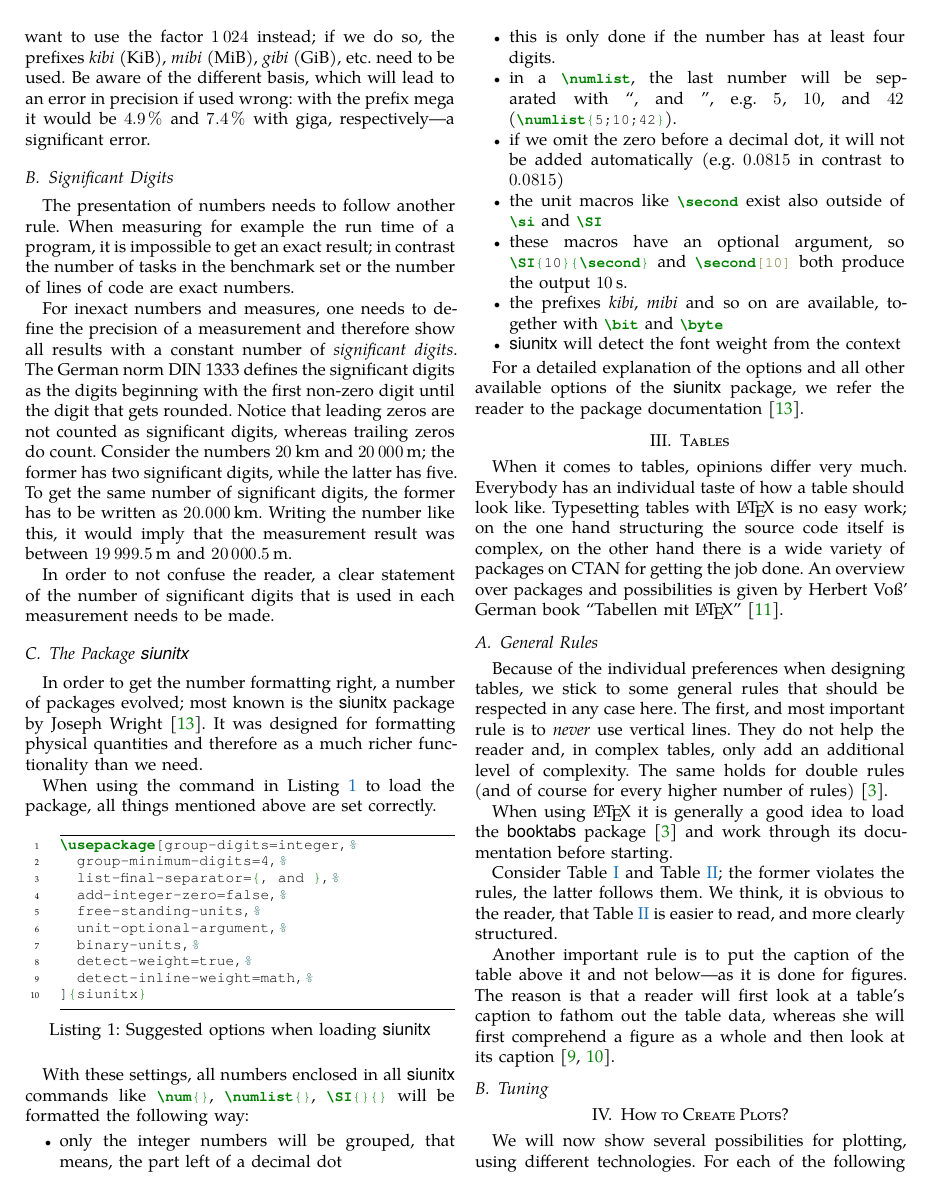
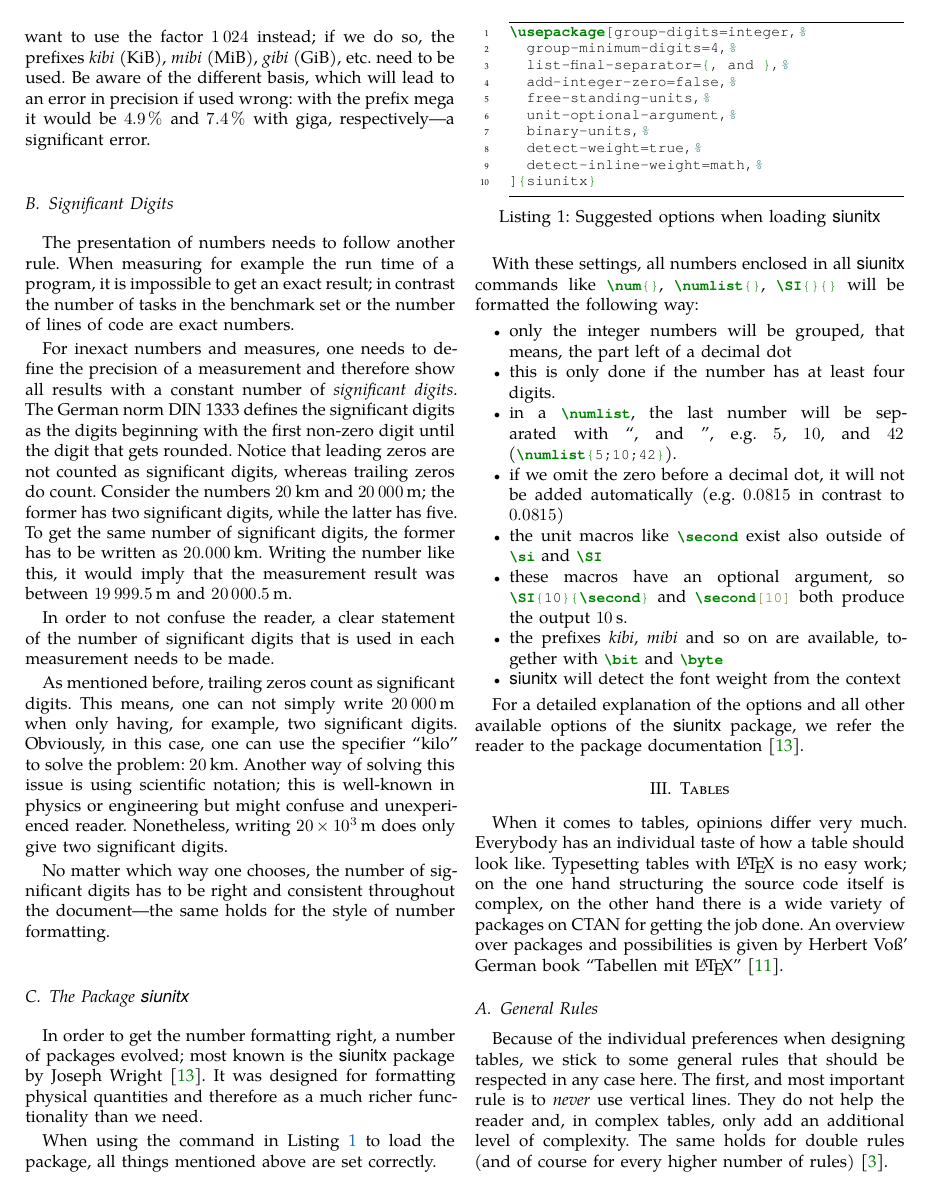
Before and after one commit to IEEE-SB-Passau/latex-data-presentation, a LaTeX paper (paper/paper.tex, which reads paper/chapters/numbers.tex): page 2 of 4. Compiled offline with XeLaTeX; a missing font is replaced by an installed copy or a similar font.

Commit message:
Finish information on significant digits

```diff
--- a/paper/chapters/numbers.tex
+++ b/paper/chapters/numbers.tex
@@ -53,6 +53,18 @@ number like this, it would imply that the measurement result was between
 In order to not confuse the reader, a clear statement of the number of
 significant digits that is used in each measurement needs to be made.
 
+As mentioned before, trailing zeros count as significant digits.  This means,
+one can not simply write \SI{20000}{\meter} when only having, for example, two
+significant digits.  Obviously, in this case, one can use the specifier
+\enquote{kilo} to solve the problem: \SI{20}{\kilo\meter}.  Another way of
+solving this issue is using scientific notation; this is well-known in physics
+or engineering but might confuse and unexperienced reader.  Nonetheless, writing
+\SI{20e3}{\meter} does only give two significant digits.
+
+No matter which way one chooses, the number of significant digits has to be
+right and consistent throughout the document—the same holds for the style of
+number formatting.
+
 \subsection{The Package \toolname{siunitx}}
 
 In order to get the number formatting right, a number of packages evolved; most
```
